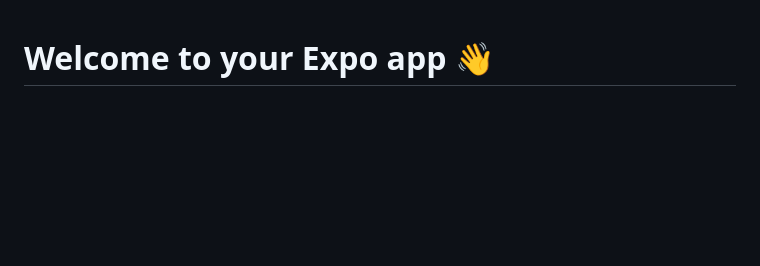
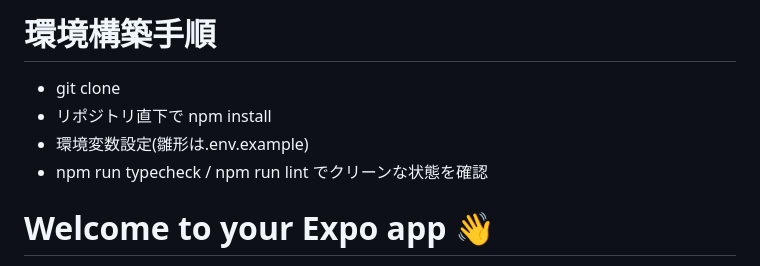
Before and after one commit to HIROKIIINOUE/Ideal_Gap, a Markdown page: README.md, the part around the change printed below. Rendered like a GitHub page; blank space fills up the shorter version.

Commit message:
wrote down how to build the environment:

```diff
--- a/README.md
+++ b/README.md
@@ -1,3 +1,10 @@
+# 環境構築手順
+
+- git clone
+- リポジトリ直下で npm install
+- 環境変数設定(雛形は.env.example)
+- npm run typecheck / npm run lint でクリーンな状態を確認
+
 # Welcome to your Expo app 👋
 
 This is an [Expo](https://expo.dev) project created with [`create-expo-app`](https://www.npmjs.com/package/create-expo-app).
```
Also changed, not shown: other parts of README.md (+0 -1 lines).
